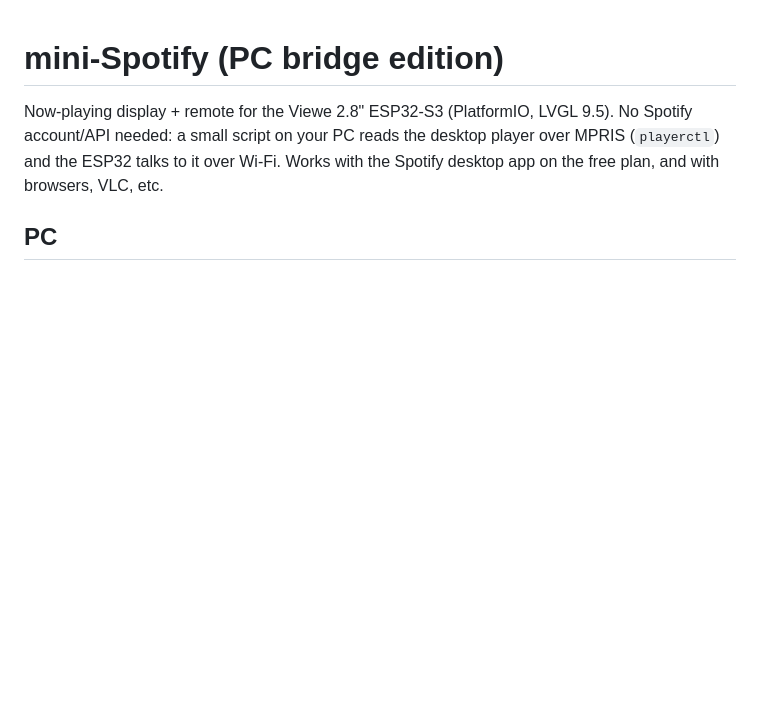
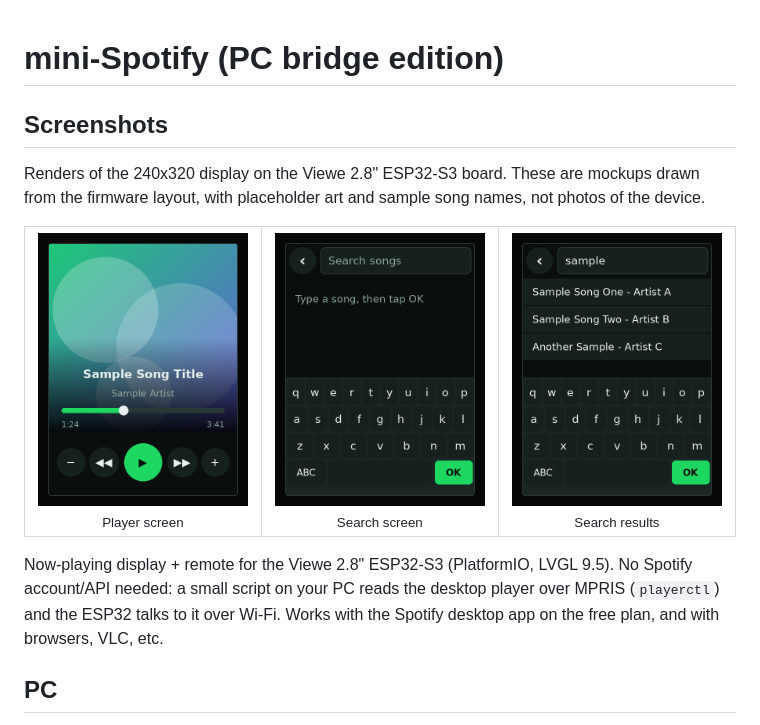
Before and after one commit to ckimcie/mini-Spotify, a Markdown page: README.md, the part around the change. GitHub-like rendering; pictures changed too: docs/images/player-screen-mockup.png (added), docs/images/search-results-mockup.png (added), docs/images/search-screen-mockup.png (added); blank space fills up the shorter version.

Commit message:
docs: add screen mockups to the README

```diff
--- a/README.md
+++ b/README.md
@@ -1,4 +1,18 @@
 # mini-Spotify (PC bridge edition)
+
+<!-- mini-spotify-images:begin -->
+## Screenshots
+
+Renders of the 240x320 display on the Viewe 2.8" ESP32-S3 board. These are mockups drawn from the firmware layout, with placeholder art and sample song names, not photos of the device.
+
+<table>
+  <tr>
+    <td align="center"><img src="docs/images/player-screen-mockup.png" width="240" alt="Player screen mockup"><br><sub>Player screen</sub></td>
+    <td align="center"><img src="docs/images/search-screen-mockup.png" width="240" alt="Search screen mockup"><br><sub>Search screen</sub></td>
+    <td align="center"><img src="docs/images/search-results-mockup.png" width="240" alt="Search results mockup"><br><sub>Search results</sub></td>
+  </tr>
+</table>
+<!-- mini-spotify-images:end -->
 
 Now-playing display + remote for the Viewe 2.8" ESP32-S3 (PlatformIO, LVGL 9.5).
 No Spotify account/API needed: a small script on your PC reads the desktop player over MPRIS
```
